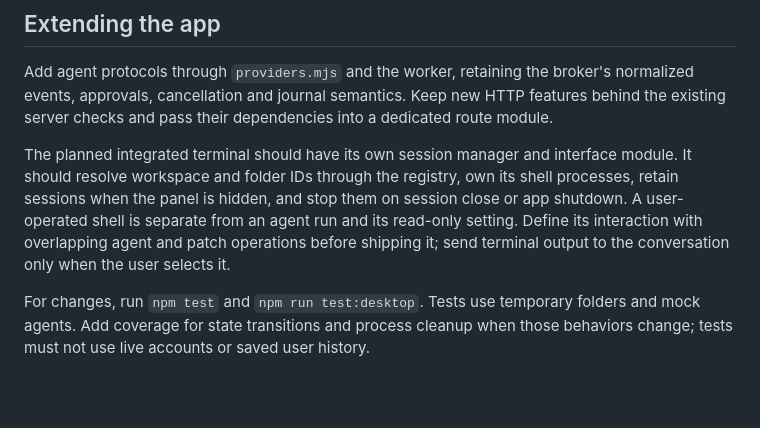
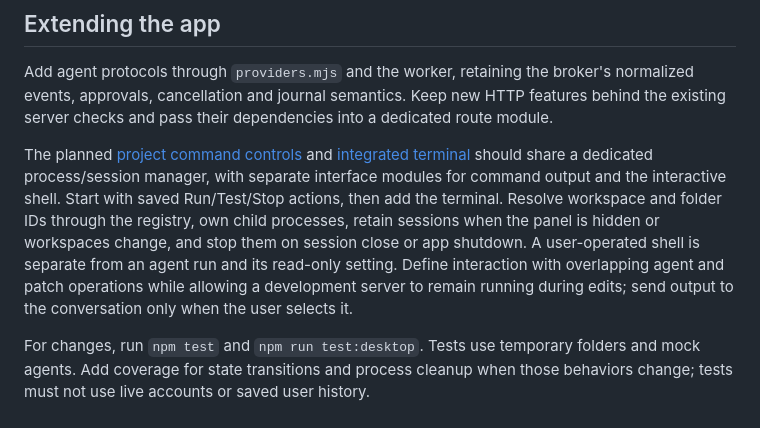
Before and after one commit to AhmedNavaz/throughline, a Markdown page: docs/architecture.md, the part around the change. Drawn GitHub-style; blank space fills up the shorter version.

```diff
--- a/docs/architecture.md
+++ b/docs/architecture.md
@@ -68,6 +68,6 @@ History discovery reads metadata. Selecting a source loads a preview; merging re
 
 Add agent protocols through `providers.mjs` and the worker, retaining the broker's normalized events, approvals, cancellation and journal semantics. Keep new HTTP features behind the existing server checks and pass their dependencies into a dedicated route module.
 
-The planned integrated terminal should have its own session manager and interface module. It should resolve workspace and folder IDs through the registry, own its shell processes, retain sessions when the panel is hidden, and stop them on session close or app shutdown. A user-operated shell is separate from an agent run and its read-only setting. Define its interaction with overlapping agent and patch operations before shipping it; send terminal output to the conversation only when the user selects it.
+The planned [project command controls](https://github.com/AhmedNavaz/throughline/issues/47) and [integrated terminal](https://github.com/AhmedNavaz/throughline/issues/7) should share a dedicated process/session manager, with separate interface modules for command output and the interactive shell. Start with saved Run/Test/Stop actions, then add the terminal. Resolve workspace and folder IDs through the registry, own child processes, retain sessions when the panel is hidden or workspaces change, and stop them on session close or app shutdown. A user-operated shell is separate from an agent run and its read-only setting. Define interaction with overlapping agent and patch operations while allowing a development server to remain running during edits; send output to the conversation only when the user selects it.
 
 For changes, run `npm test` and `npm run test:desktop`. Tests use temporary folders and mock agents. Add coverage for state transitions and process cleanup when those behaviors change; tests must not use live accounts or saved user history.
```
Also changed, not shown: ROADMAP.md (+12 -5 lines).
